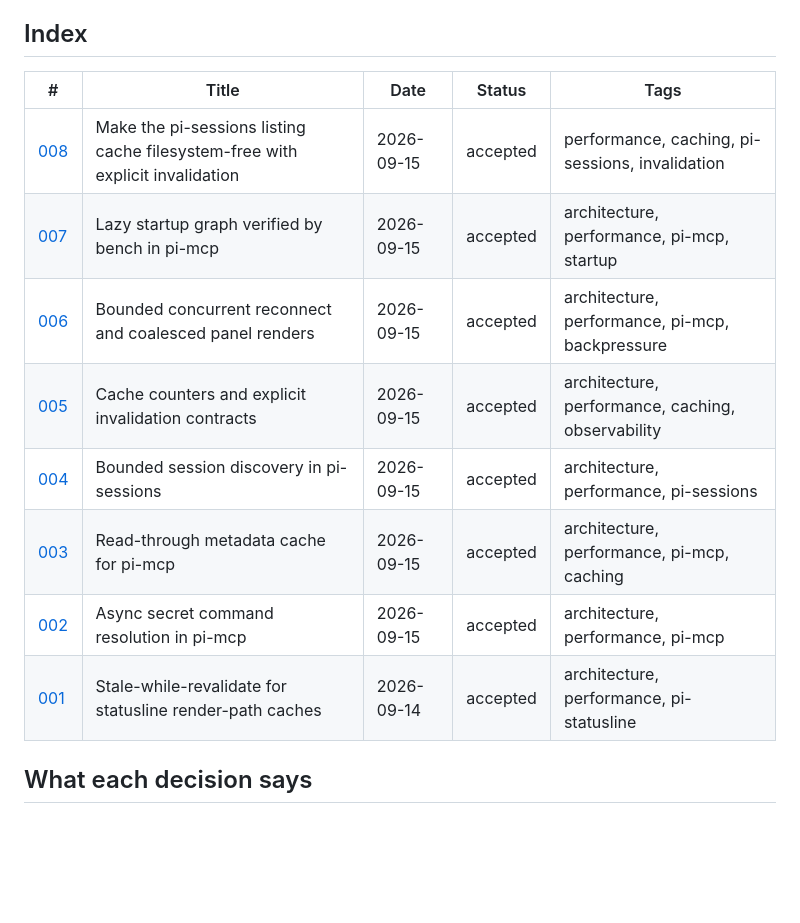
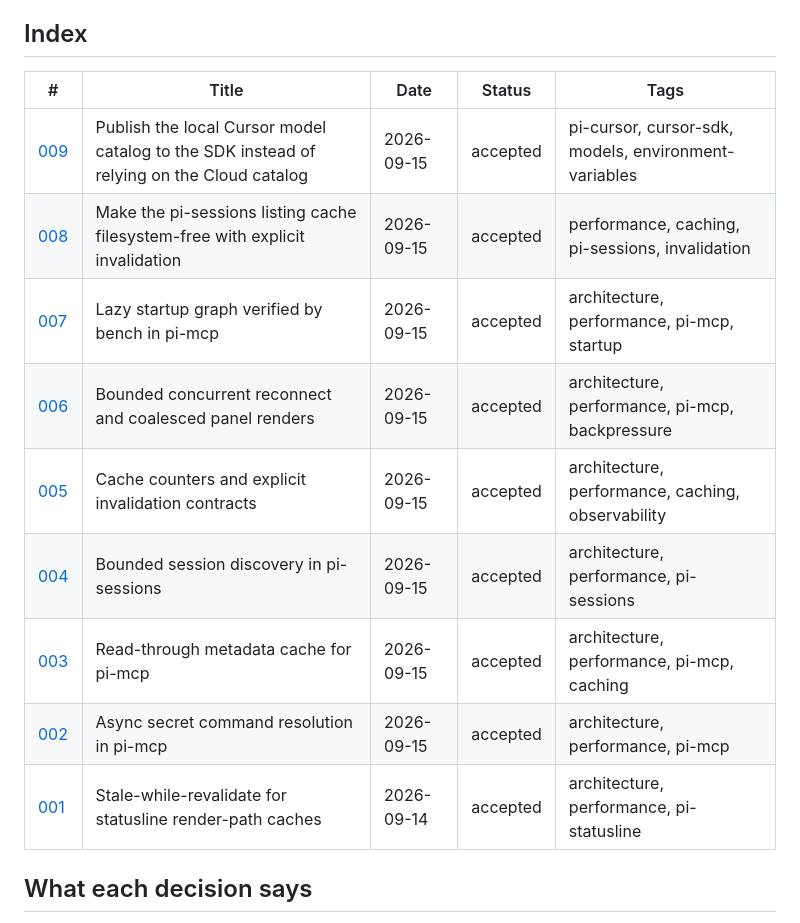
Before and after one commit to pixu1980/pi-coding-agent-extensions, a Markdown page: docs/adr/ADR.md, the part around one of its changes. Drawn GitHub-style; blank space fills up the shorter version.

```diff
--- a/docs/adr/ADR.md
+++ b/docs/adr/ADR.md
@@ -6,16 +6,17 @@ this directory are the source of truth; this index is generated from them by
 
 ## Index
 
-| #                                                                                           | Title                                                                         | Date       | Status   | Tags                                              |
-| ------------------------------------------------------------------------------------------- | ----------------------------------------------------------------------------- | ---------- | -------- | ------------------------------------------------- |
-| [008](008-make-the-pi-sessions-listing-cache-filesystem-free-with-explicit-invalidation.md) | Make the pi-sessions listing cache filesystem-free with explicit invalidation | 2026-09-15 | accepted | performance, caching, pi-sessions, invalidation   |
-| [007](007-lazy-startup-graph-verified-by-bench-in-pi-mcp.md)                                | Lazy startup graph verified by bench in pi-mcp                                | 2026-09-15 | accepted | architecture, performance, pi-mcp, startup        |
-| [006](006-bounded-concurrent-reconnect-and-coalesced-panel-renders.md)                      | Bounded concurrent reconnect and coalesced panel renders                      | 2026-09-15 | accepted | architecture, performance, pi-mcp, backpressure   |
-| [005](005-cache-counters-and-explicit-invalidation-contracts.md)                            | Cache counters and explicit invalidation contracts                            | 2026-09-15 | accepted | architecture, performance, caching, observability |
-| [004](004-bounded-session-discovery-in-pi-sessions.md)                                      | Bounded session discovery in pi-sessions                                      | 2026-09-15 | accepted | architecture, performance, pi-sessions            |
-| [003](003-read-through-metadata-cache-for-pi-mcp.md)                                        | Read-through metadata cache for pi-mcp                                        | 2026-09-15 | accepted | architecture, performance, pi-mcp, caching        |
-| [002](002-async-secret-command-resolution-in-pi-mcp.md)                                     | Async secret command resolution in pi-mcp                                     | 2026-09-15 | accepted | architecture, performance, pi-mcp                 |
-| [001](001-stale-while-revalidate-for-statusline-render-path-caches.md)                      | Stale-while-revalidate for statusline render-path caches                      | 2026-09-14 | accepted | architecture, performance, pi-statusline          |
+| #                                                                                              | Title                                                                                     | Date       | Status   | Tags                                                 |
+| ---------------------------------------------------------------------------------------------- | ----------------------------------------------------------------------------------------- | ---------- | -------- | ---------------------------------------------------- |
+| [009](009-publish-the-local-cursor-model-catalog-to-the-sdk-instead-of-relying-on-the-clou.md) | Publish the local Cursor model catalog to the SDK instead of relying on the Cloud catalog | 2026-09-15 | accepted | pi-cursor, cursor-sdk, models, environment-variables |
+| [008](008-make-the-pi-sessions-listing-cache-filesystem-free-with-explicit-invalidation.md)    | Make the pi-sessions listing cache filesystem-free with explicit invalidation             | 2026-09-15 | accepted | performance, caching, pi-sessions, invalidation      |
+| [007](007-lazy-startup-graph-verified-by-bench-in-pi-mcp.md)                                   | Lazy startup graph verified by bench in pi-mcp                                            | 2026-09-15 | accepted | architecture, performance, pi-mcp, startup           |
+| [006](006-bounded-concurrent-reconnect-and-coalesced-panel-renders.md)                         | Bounded concurrent reconnect and coalesced panel renders                                  | 2026-09-15 | accepted | architecture, performance, pi-mcp, backpressure      |
+| [005](005-cache-counters-and-explicit-invalidation-contracts.md)                               | Cache counters and explicit invalidation contracts                                        | 2026-09-15 | accepted | architecture, performance, caching, observability    |
+| [004](004-bounded-session-discovery-in-pi-sessions.md)                                         | Bounded session discovery in pi-sessions                                                  | 2026-09-15 | accepted | architecture, performance, pi-sessions               |
+| [003](003-read-through-metadata-cache-for-pi-mcp.md)                                           | Read-through metadata cache for pi-mcp                                                    | 2026-09-15 | accepted | architecture, performance, pi-mcp, caching           |
+| [002](002-async-secret-command-resolution-in-pi-mcp.md)                                        | Async secret command resolution in pi-mcp                                                 | 2026-09-15 | accepted | architecture, performance, pi-mcp                    |
+| [001](001-stale-while-revalidate-for-statusline-render-path-caches.md)                         | Stale-while-revalidate for statusline render-path caches                                  | 2026-09-14 | accepted | architecture, performance, pi-statusline             |
 
 ## What each decision says
 
```
Also changed, not shown: other parts of docs/adr/ADR.md (+11 -10 lines), docs/adr/008-make-the-pi-sessions-listing-cache-filesystem-free-with-explicit-invalidation.md (+2 -0 lines), docs/adr/009-publish-the-local-cursor-model-catalog-to-the-sdk-instead-of-relying-on-the-clou.md (added, +46 -0 lines).
